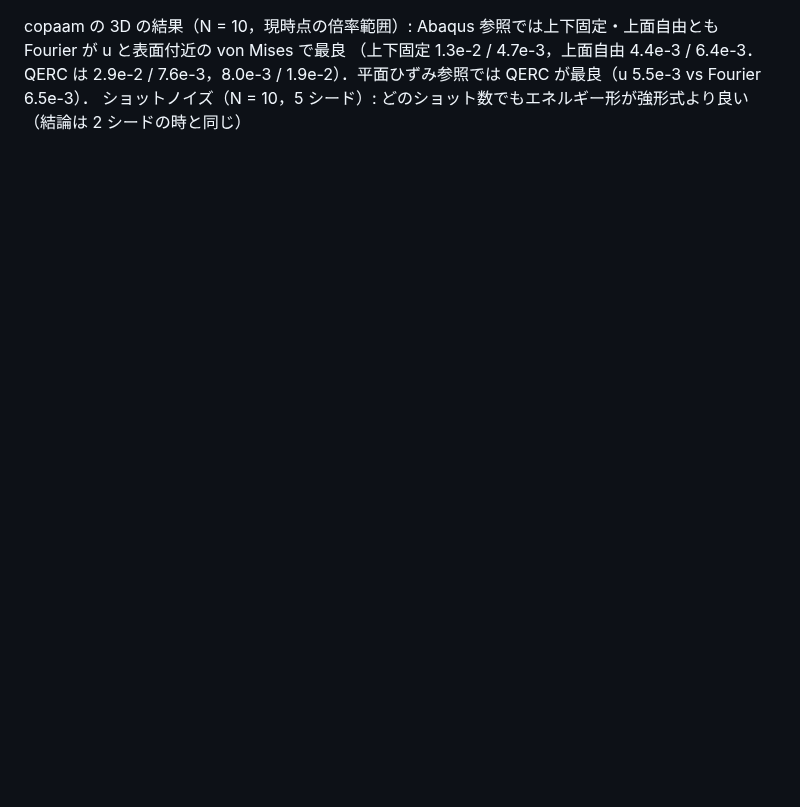
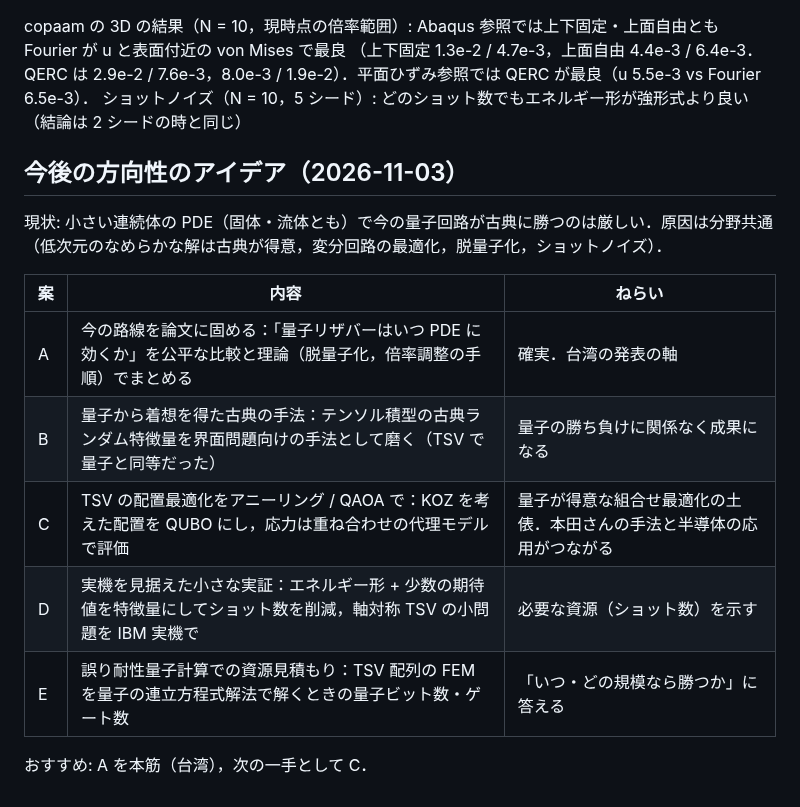
Before and after one commit to keisuke58/quantum-computing-intro, a Markdown page: docs/qpinn_next_plan.md, the part around the change. Drawn GitHub-style; blank space fills up the shorter version.

Commit message:
Memo: ideas for next directions (A-E)
Co-Authored-By: Claude Opus 5.5 <noreply@anthropic.com>
Claude-Session: https://claude.ai/code/session_01Mev6h9296AsUnBPs6GriHb

```diff
--- a/docs/qpinn_next_plan.md
+++ b/docs/qpinn_next_plan.md
@@ -629,3 +629,18 @@ copaam の結果を見直すと，最良の倍率が探索範囲の端になっ
 copaam の 3D の結果（N = 10，現時点の倍率範囲）: Abaqus 参照では上下固定・上面自由とも Fourier が u と表面付近の von Mises で最良
 （上下固定 1.3e-2 / 4.7e-3，上面自由 4.4e-3 / 6.4e-3．QERC は 2.9e-2 / 7.6e-3，8.0e-3 / 1.9e-2）．平面ひずみ参照では QERC が最良（u 5.5e-3 vs Fourier 6.5e-3）．
 ショットノイズ（N = 10，5 シード）: どのショット数でもエネルギー形が強形式より良い（結論は 2 シードの時と同じ）
+
+## 今後の方向性のアイデア（2026-11-03）
+
+現状: 小さい連続体の PDE（固体・流体とも）で今の量子回路が古典に勝つのは厳しい．原因は分野共通
+（低次元のなめらかな解は古典が得意，変分回路の最適化，脱量子化，ショットノイズ）．
+
+| 案 | 内容 | ねらい |
+|---|---|---|
+| A | 今の路線を論文に固める：「量子リザバーはいつ PDE に効くか」を公平な比較と理論（脱量子化，倍率調整の手順）でまとめる | 確実．台湾の発表の軸 |
+| B | 量子から着想を得た古典の手法：テンソル積型の古典ランダム特徴量を界面問題向けの手法として磨く（TSV で量子と同等だった） | 量子の勝ち負けに関係なく成果になる |
+| C | TSV の配置最適化をアニーリング / QAOA で：KOZ を考えた配置を QUBO にし，応力は重ね合わせの代理モデルで評価 | 量子が得意な組合せ最適化の土俵．本田さんの手法と半導体の応用がつながる |
+| D | 実機を見据えた小さな実証：エネルギー形 + 少数の期待値を特徴量にしてショット数を削減，軸対称 TSV の小問題を IBM 実機で | 必要な資源（ショット数）を示す |
+| E | 誤り耐性量子計算での資源見積もり：TSV 配列の FEM を量子の連立方程式解法で解くときの量子ビット数・ゲート数 | 「いつ・どの規模なら勝つか」に答える |
+
+おすすめ: A を本筋（台湾），次の一手として C．
```
